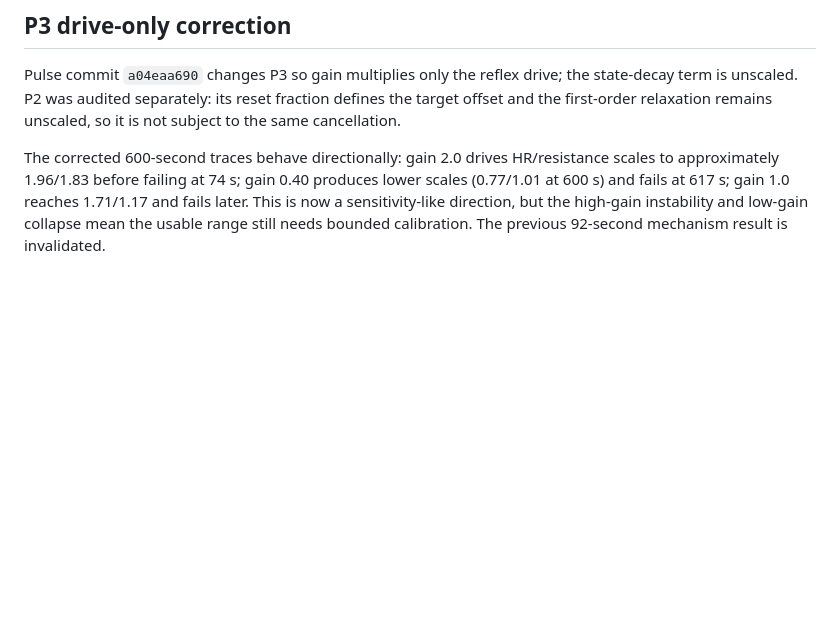
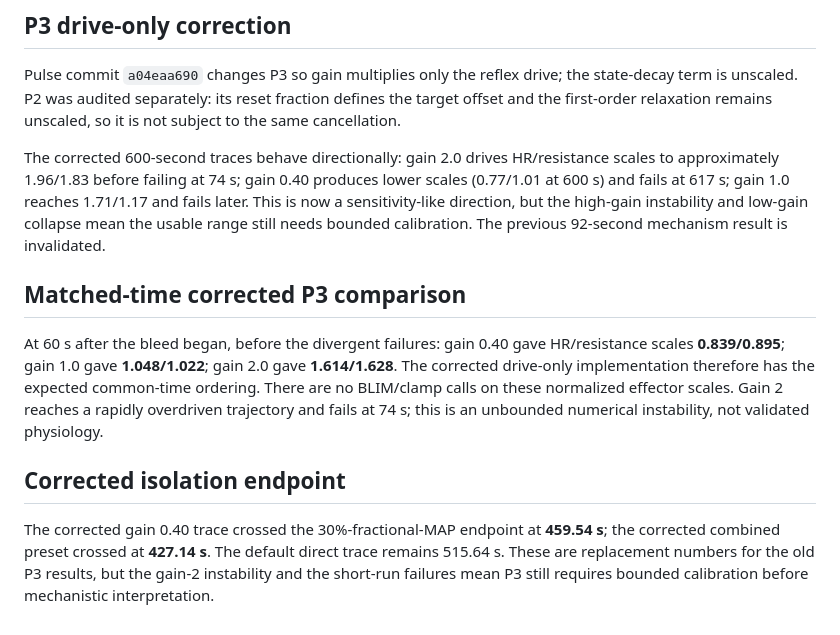
Before and after one commit to Naijaoracle/htn-coupling, a Markdown page: results/stage7/parameter_isolation.md, the part around the change. Drawn GitHub-style; blank space fills up the shorter version.

Commit message:
analysis: validate matched-time P3 correction and rerun isolation

```diff
--- a/results/stage7/parameter_isolation.md
+++ b/results/stage7/parameter_isolation.md
@@ -43,3 +43,12 @@ The 600-second traces requested the actual effector outputs. At 300 s, gain 1.0
 Pulse commit `a04eaa690` changes P3 so gain multiplies only the reflex drive; the state-decay term is unscaled. P2 was audited separately: its reset fraction defines the target offset and the first-order relaxation remains unscaled, so it is not subject to the same cancellation.
 
 The corrected 600-second traces behave directionally: gain 2.0 drives HR/resistance scales to approximately 1.96/1.83 before failing at 74 s; gain 0.40 produces lower scales (0.77/1.01 at 600 s) and fails at 617 s; gain 1.0 reaches 1.71/1.17 and fails later. This is now a sensitivity-like direction, but the high-gain instability and low-gain collapse mean the usable range still needs bounded calibration. The previous 92-second mechanism result is invalidated.
+
+
+## Matched-time corrected P3 comparison
+
+At 60 s after the bleed began, before the divergent failures: gain 0.40 gave HR/resistance scales **0.839/0.895**; gain 1.0 gave **1.048/1.022**; gain 2.0 gave **1.614/1.628**. The corrected drive-only implementation therefore has the expected common-time ordering. There are no BLIM/clamp calls on these normalized effector scales. Gain 2 reaches a rapidly overdriven trajectory and fails at 74 s; this is an unbounded numerical instability, not validated physiology.
+
+## Corrected isolation endpoint
+
+The corrected gain 0.40 trace crossed the 30%-fractional-MAP endpoint at **459.54 s**; the corrected combined preset crossed at **427.14 s**. The default direct trace remains 515.64 s. These are replacement numbers for the old P3 results, but the gain-2 instability and the short-run failures mean P3 still requires bounded calibration before mechanistic interpretation.
```
Also changed, not shown: docs/STAGE7_IMPLEMENTATION_STATUS.md (+3 -0 lines).
